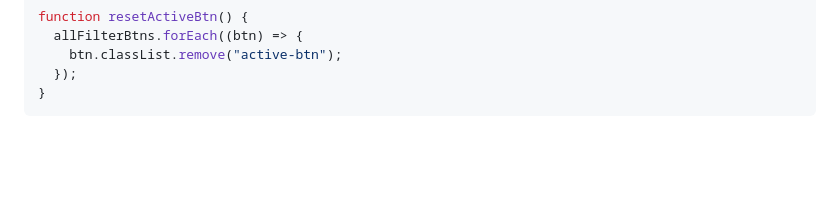
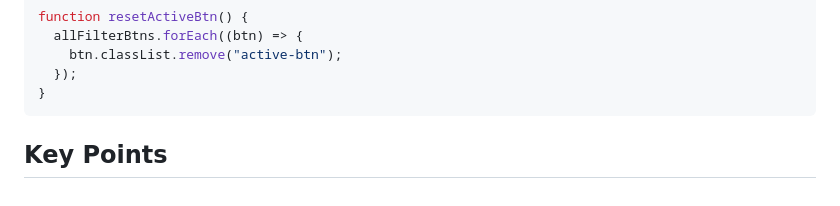
Before and after one commit to adharshnair/Elegance, a Markdown page: assets/explain.md, the part around the change. GitHub-like rendering; blank space fills up the shorter version.

````diff
--- a/assets/explain.md
+++ b/assets/explain.md
@@ -241,3 +241,5 @@ function resetActiveBtn() {
   });
 }
 ```
+
+## Key Points
````
